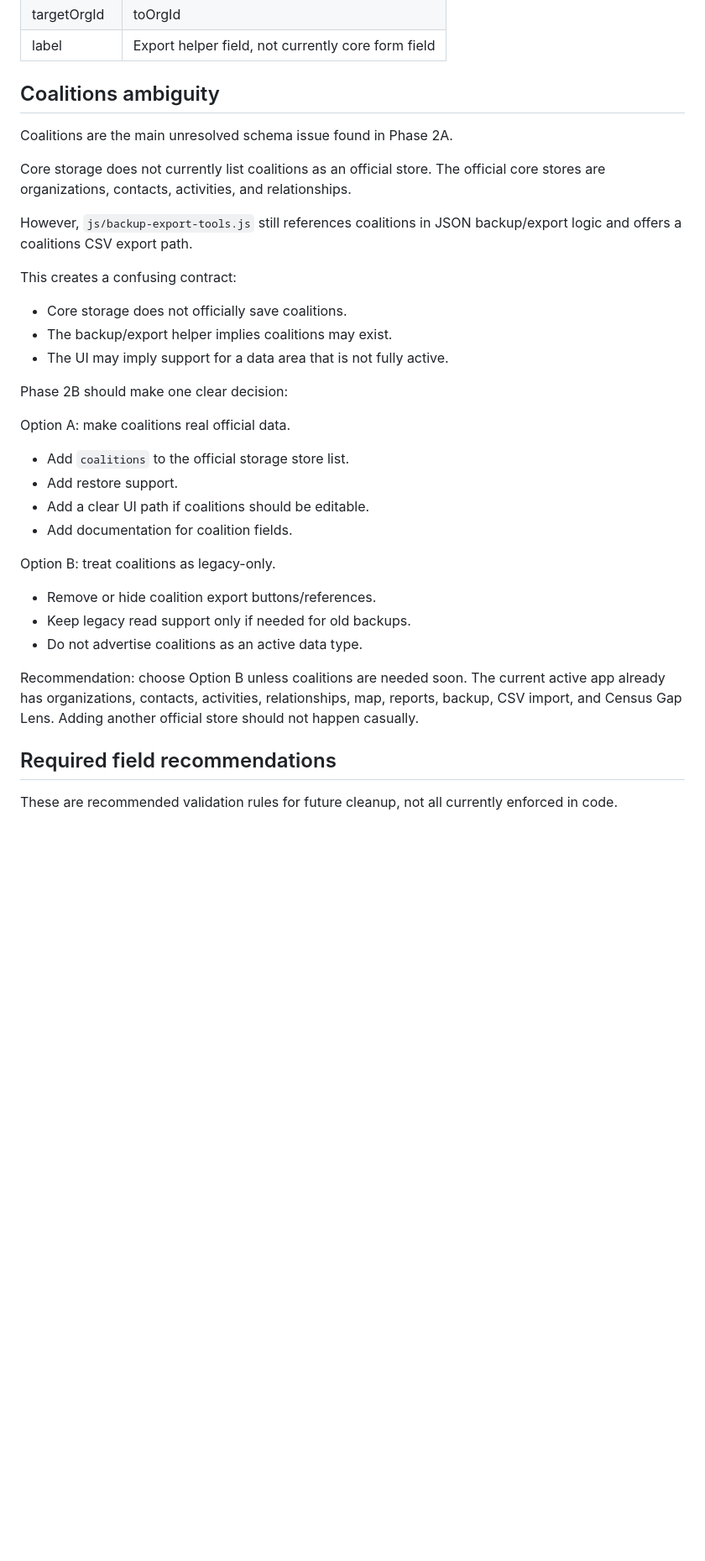
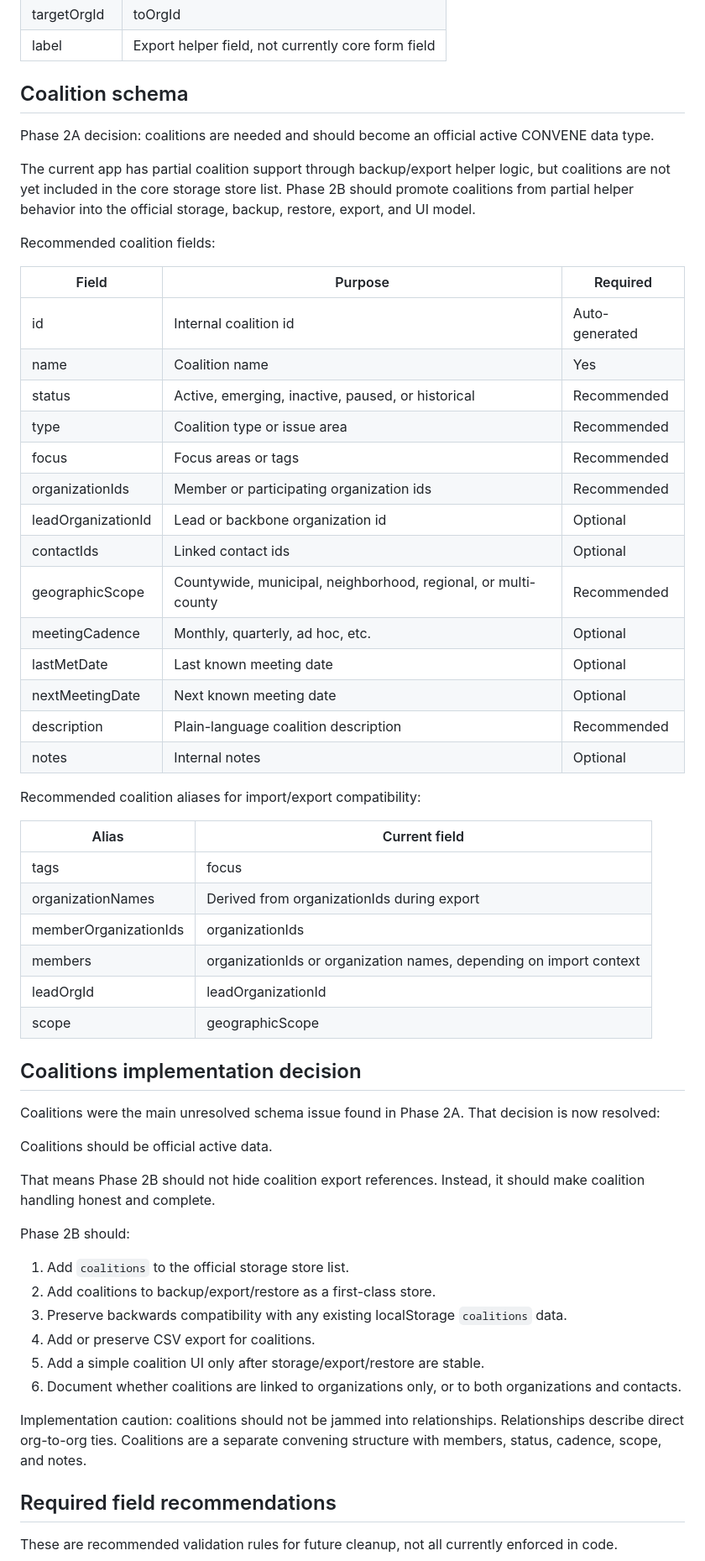
Before and after one commit to awilson64-maker/convene-multicounty, a Markdown page: docs/convene-data-schema.md, the part around one of its changes. Shown at 84% size. GitHub-like rendering; blank space fills up the shorter version.

Commit message:
Update schema audit to make coalitions official planned data

```diff
--- a/docs/convene-data-schema.md
+++ b/docs/convene-data-schema.md
@@ -166,36 +178,60 @@ Legacy or helper aliases:
 | targetOrgId | toOrgId |
 | label | Export helper field, not currently core form field |
 
-## Coalitions ambiguity
+## Coalition schema
 
-Coalitions are the main unresolved schema issue found in Phase 2A.
+Phase 2A decision: coalitions are needed and should become an official active CONVENE data type.
 
-Core storage does not currently list coalitions as an official store. The official core stores are organizations, contacts, activities, and relationships.
+The current app has partial coalition support through backup/export helper logic, but coalitions are not yet included in the core storage store list. Phase 2B should promote coalitions from partial helper behavior into the official storage, backup, restore, export, and UI model.
 
-However, `js/backup-export-tools.js` still references coalitions in JSON backup/export logic and offers a coalitions CSV export path.
+Recommended coalition fields:
 
-This creates a confusing contract:
+| Field | Purpose | Required |
+|---|---|---|
+| id | Internal coalition id | Auto-generated |
+| name | Coalition name | Yes |
+| status | Active, emerging, inactive, paused, or historical | Recommended |
+| type | Coalition type or issue area | Recommended |
+| focus | Focus areas or tags | Recommended |
+| organizationIds | Member or participating organization ids | Recommended |
+| leadOrganizationId | Lead or backbone organization id | Optional |
+| contactIds | Linked contact ids | Optional |
+| geographicScope | Countywide, municipal, neighborhood, regional, or multi-county | Recommended |
+| meetingCadence | Monthly, quarterly, ad hoc, etc. | Optional |
+| lastMetDate | Last known meeting date | Optional |
+| nextMeetingDate | Next known meeting date | Optional |
+| description | Plain-language coalition description | Recommended |
+| notes | Internal notes | Optional |
 
-- Core storage does not officially save coalitions.
-- The backup/export helper implies coalitions may exist.
-- The UI may imply support for a data area that is not fully active.
+Recommended coalition aliases for import/export compatibility:
 
-Phase 2B should make one clear decision:
+| Alias | Current field |
+|---|---|
+| tags | focus |
+| organizationNames | Derived from organizationIds during export |
+| memberOrganizationIds | organizationIds |
+| members | organizationIds or organization names, depending on import context |
+| leadOrgId | leadOrganizationId |
+| scope | geographicScope |
 
-Option A: make coalitions real official data.
+## Coalitions implementation decision
 
-- Add `coalitions` to the official storage store list.
-- Add restore support.
-- Add a clear UI path if coalitions should be editable.
-- Add documentation for coalition fields.
+Coalitions were the main unresolved schema issue found in Phase 2A. That decision is now resolved:
 
-Option B: treat coalitions as legacy-only.
+Coalitions should be official active data.
 
-- Remove or hide coalition export buttons/references.
-- Keep legacy read support only if needed for old backups.
-- Do not advertise coalitions as an active data type.
+That means Phase 2B should not hide coalition export references. Instead, it should make coalition handling honest and complete.
 
-Recommendation: choose Option B unless coalitions are needed soon. The current active app already has organizations, contacts, activities, relationships, map, reports, backup, CSV import, and Census Gap Lens. Adding another official store should not happen casually.
+Phase 2B should:
+
+1. Add `coalitions` to the official storage store list.
+2. Add coalitions to backup/export/restore as a first-class store.
+3. Preserve backwards compatibility with any existing localStorage `coalitions` data.
+4. Add or preserve CSV export for coalitions.
+5. Add a simple coalition UI only after storage/export/restore are stable.
+6. Document whether coalitions are linked to organizations only, or to both organizations and contacts.
+
+Implementation caution: coalitions should not be jammed into relationships. Relationships describe direct org-to-org ties. Coalitions are a separate convening structure with members, status, cadence, scope, and notes.
 
 ## Required field recommendations
 
```
Also changed, not shown: other parts of docs/convene-data-schema.md (+52 -3 lines).
